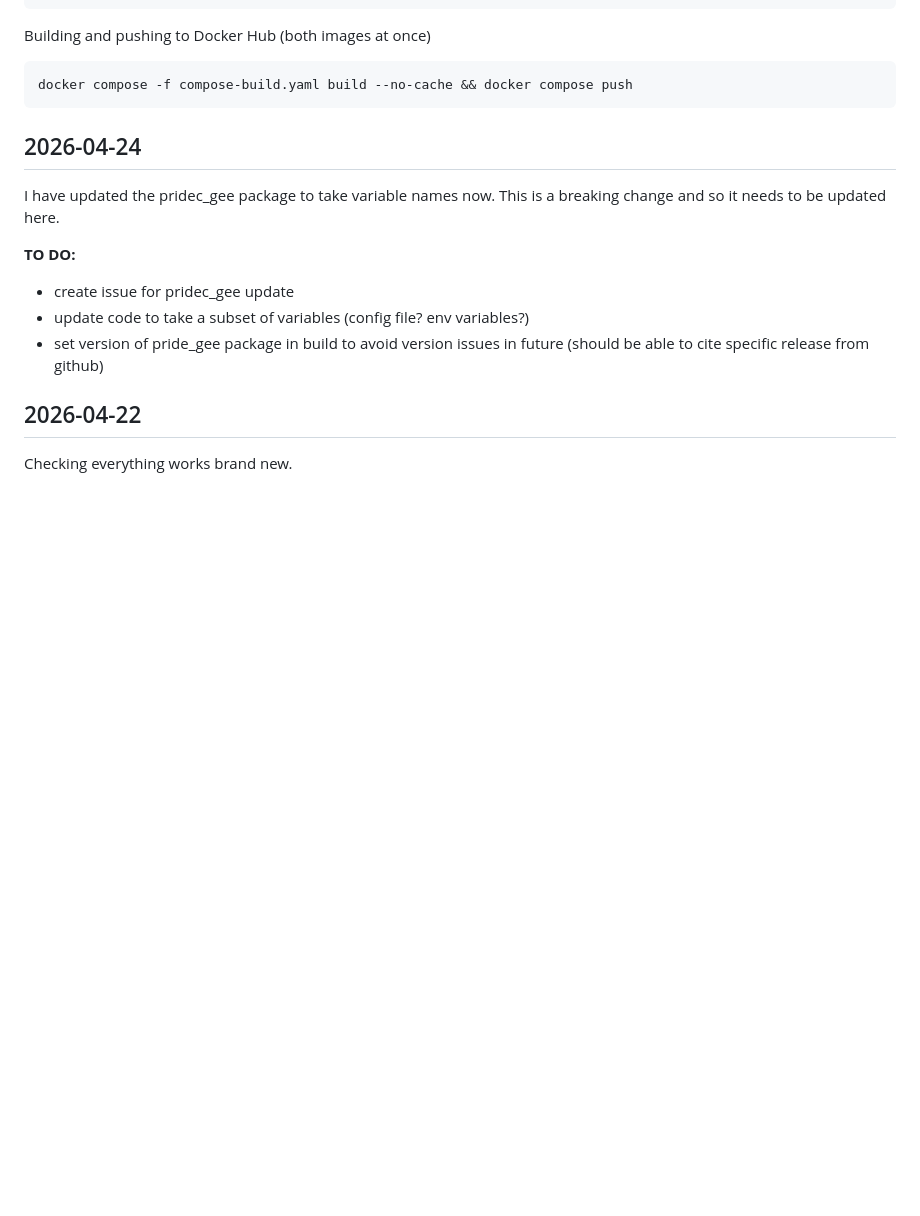
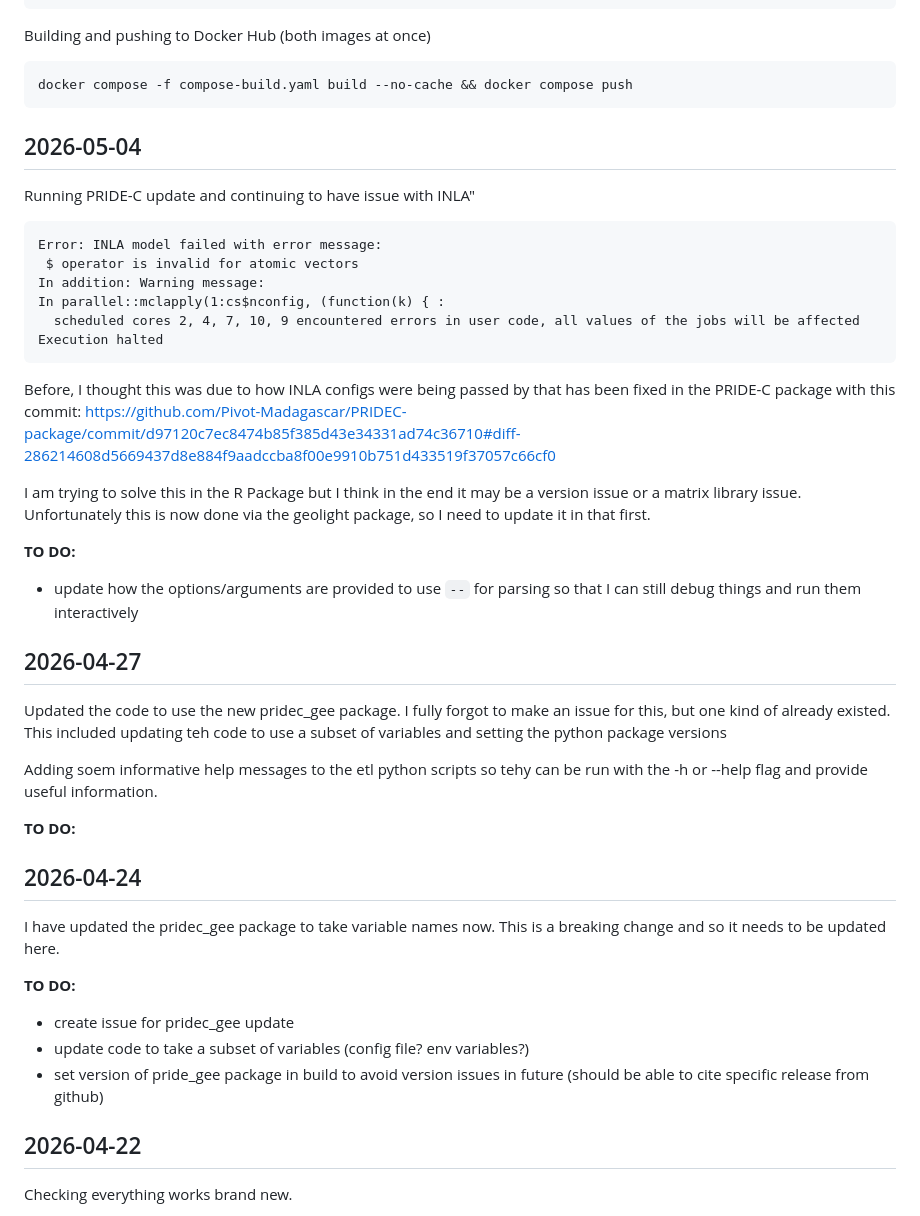
Before and after one commit to Pivot-Madagascar/pridec-docker, a Markdown page: labnotebook-docker_workflow.md, the part around the change. Rendered like a GitHub page; blank space fills up the shorter version.

Commit message:
lab notebook

````diff
--- a/labnotebook-docker_workflow.md
+++ b/labnotebook-docker_workflow.md
@@ -16,6 +16,36 @@ Building and pushing to Docker Hub (both images at once)
 ```
 docker compose -f compose-build.yaml build --no-cache && docker compose push
 ```
+
+## 2026-05-04
+
+Running PRIDE-C update and continuing to have issue with INLA"
+
+```
+Error: INLA model failed with error message:
+ $ operator is invalid for atomic vectors
+In addition: Warning message:
+In parallel::mclapply(1:cs$nconfig, (function(k) { :
+  scheduled cores 2, 4, 7, 10, 9 encountered errors in user code, all values of the jobs will be affected
+Execution halted
+```
+
+Before, I thought this was due to how INLA configs were being passed by that has been fixed in the PRIDE-C package with this commit: https://github.com/Pivot-Madagascar/PRIDEC-package/commit/d97120c7ec8474b85f385d43e34331ad74c36710#diff-286214608d5669437d8e884f9aadccba8f00e9910b751d433519f37057c66cf0
+
+I am trying to solve this in the R Package but I think in the end it may be a version issue or a matrix library issue. Unfortunately this is now done via the geolight package, so I need to update it in that first.
+
+
+**TO DO:**
+- update how the options/arguments are provided to use `--` for parsing so that I can still debug things and run them interactively
+
+## 2026-04-27
+
+Updated the code to use the new pridec_gee package. I fully forgot to make an issue for this, but one kind of already existed. This included updating teh code to use a subset of variables and setting the python package versions
+
+Adding soem informative help messages to the etl python scripts so tehy can be run with the -h or --help flag and provide useful information.
+
+**TO DO:**
+
 
 ## 2026-04-24
 
````
